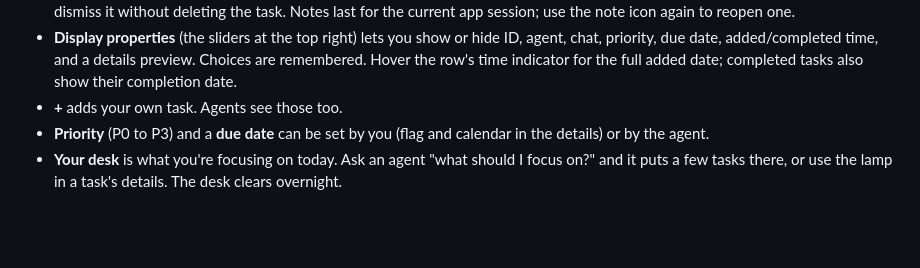
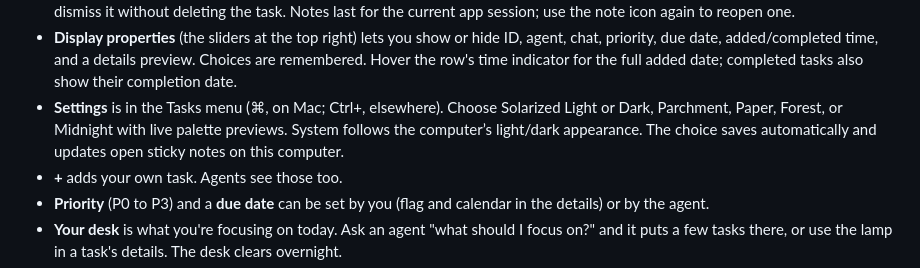
Before and after one commit to SandpiperMediaGroup/tinytasks, a Markdown page: README.md, the part around the change. Rendered like a GitHub page; blank space fills up the shorter version.

Commit message:
Add theme settings with Solarized and alternate palettes

```diff
--- a/README.md
+++ b/README.md
@@ -25,6 +25,9 @@ but hasn't been tried yet.
 - **Display properties** (the sliders at the top right) lets you show or hide ID, agent,
   chat, priority, due date, added/completed time, and a details preview. Choices are remembered.
   Hover the row's time indicator for the full added date; completed tasks also show their completion date.
+- **Settings** is in the Tasks menu (⌘, on Mac; Ctrl+, elsewhere). Choose Solarized Light or Dark,
+  Parchment, Paper, Forest, or Midnight with live palette previews. System follows the computer’s
+  light/dark appearance. The choice saves automatically and updates open sticky notes on this computer.
 - **+** adds your own task. Agents see those too.
 - **Priority** (P0 to P3) and a **due date** can be set by you (flag and calendar in the details)
   or by the agent.
```
Also changed, not shown: docs/solarized-light.png (added), docs/theme-settings.png (added), 5 other files.
